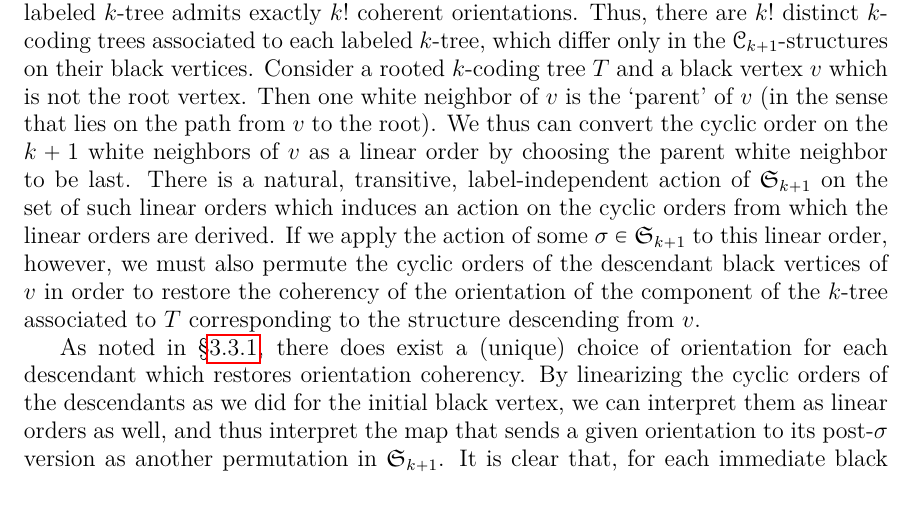
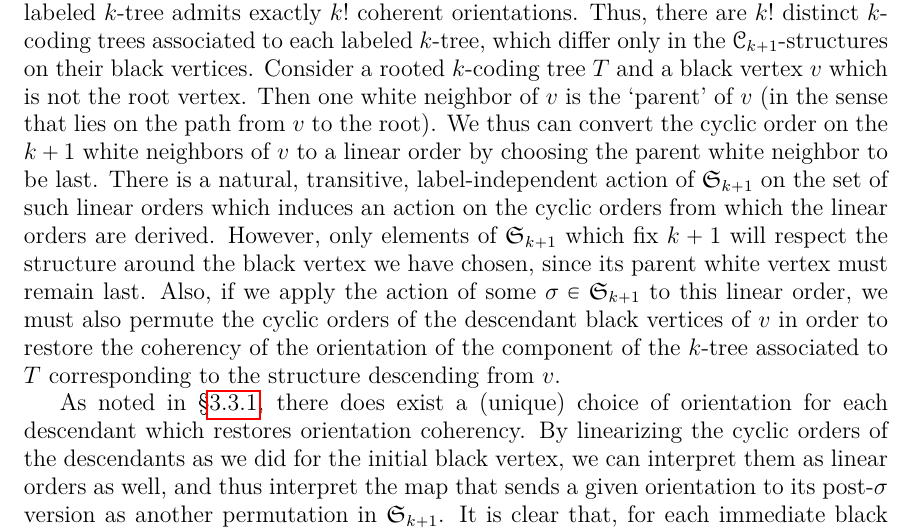
Before and after one commit to againerdewar/thesis, a LaTeX thesis (argthesis.tex): part of page 42 of 60, cut so that both start at the same text, the shorter picture padded with empty space. Compiled offline with pdfLaTeX; a LaTeX package or settings file that is missing is left out.

Commit message:
Clarify S(k+1)-action on non-root black vertices

```diff
--- a/argthesis.tex
+++ b/argthesis.tex
@@ -1345,9 +1345,10 @@ We have noted previously that every labeled $k$-tree admits exactly $k!$ coheren
 Thus, there are $k!$ distinct $k$-coding trees associated to each labeled $k$-tree, which differ only in the $\specname{C}_{k+1}$-structures on their black vertices.
 Consider a rooted $k$-coding tree $T$ and a black vertex $v$ which is not the root vertex.
 Then one white neighbor of $v$ is the `parent' of $v$ (in the sense that lies on the path from $v$ to the root).
-We thus can convert the cyclic order on the $k+1$ white neighbors of $v$ as a linear order by choosing the parent white neighbor to be last.
+We thus can convert the cyclic order on the $k+1$ white neighbors of $v$ to a linear order by choosing the parent white neighbor to be last.
 There is a natural, transitive, label-independent action of $\symgp{k+1}$ on the set of such linear orders which induces an action on the cyclic orders from which the linear orders are derived.
-If we apply the action of some $\sigma \in \symgp{k+1}$ to this linear order, however, we must also permute the cyclic orders of the descendant black vertices of $v$ in order to restore the coherency of the orientation of the component of the $k$-tree associated to $T$ corresponding to the structure descending from $v$.
+However, only elements of $\symgp{k+1}$ which fix $k+1$ will respect the structure around the black vertex we have chosen, since its parent white vertex must remain last.
+Also, if we apply the action of some $\sigma \in \symgp{k+1}$ to this linear order, we must also permute the cyclic orders of the descendant black vertices of $v$ in order to restore the coherency of the orientation of the component of the $k$-tree associated to $T$ corresponding to the structure descending from $v$.
 
 As noted in \S \ref{ss:symbreak}, there does exist a (unique) choice of orientation for each descendant which restores orientation coherency.
 By linearizing the cyclic orders of the descendants as we did for the initial black vertex, we can interpret them as linear orders as well, and thus interpret the map that sends a given orientation to its post-$\sigma$ version as another permutation in $\symgp{k+1}$.
```
